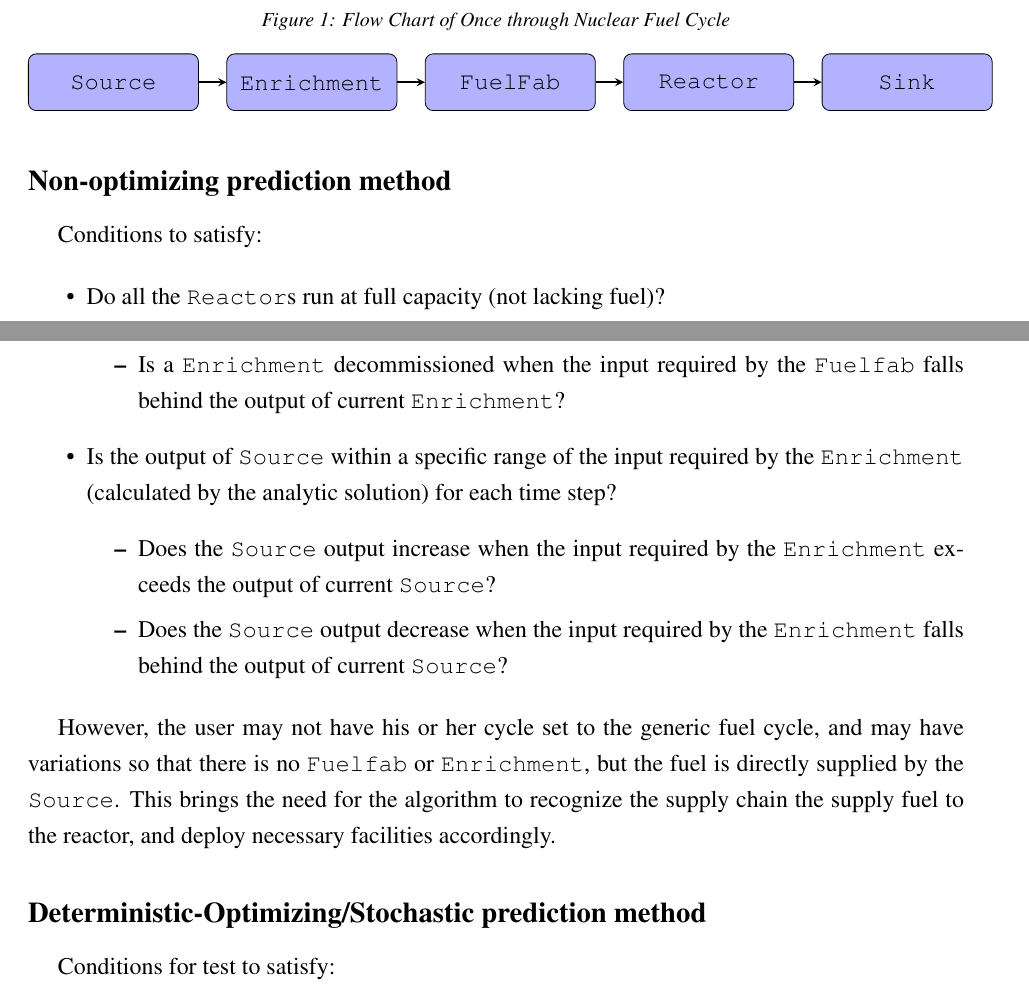
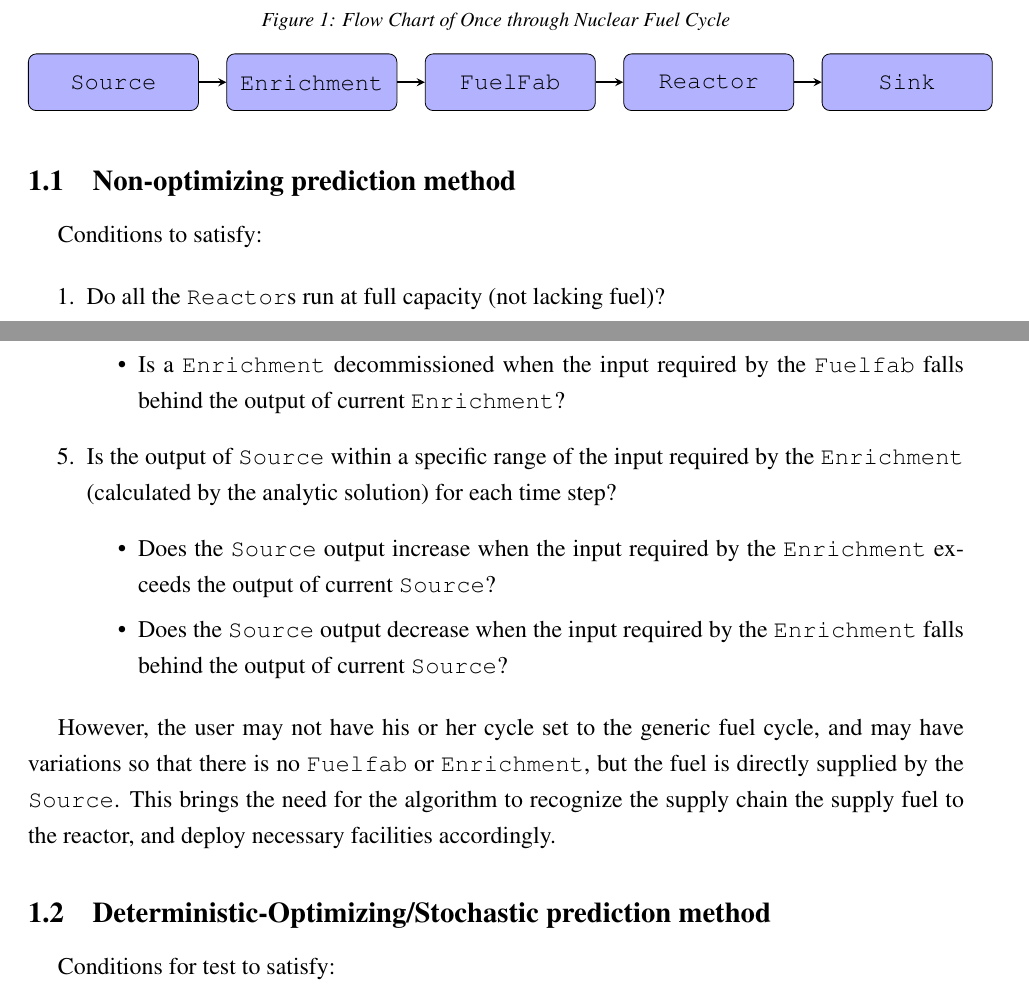
Before and after one commit to arfc/ddca_numerical_exp, a LaTeX document (docs/numerical_exp_report.tex): two parts of pages 1 and 3 of 3, joined at a grey line, cut so that both start at the same text. Compiled offline with pdfLaTeX.

Commit message:
enumerate

```diff
--- a/docs/numerical_exp_report.tex
+++ b/docs/numerical_exp_report.tex
@@ -102,10 +102,10 @@ each method assuming a once-through fuel cycle.
 \end{tikzpicture}
 \end{figure}
 
-\subsection*{Non-optimizing prediction method}
+\subsection{Non-optimizing prediction method}
 Conditions to satisfy:
 
-\begin{itemize}
+\begin{enumerate}
 \item  Do all the \texttt{Reactor}s run at full capacity (not lacking fuel)?
 \begin{lstlisting}[language=C++]
 TEST(ReactorTests, DDDeploy_NO) {
@@ -154,7 +154,7 @@ TEST(ReactorTests, DDDeploy_NO) {
 \end{itemize}
 
 
-\end{itemize}
+\end{enumerate}
 
 
 However, the user may not have his or her cycle set to the generic fuel cycle, and may have
```
Also changed, not shown: docs/numerical_exp_report.tex (3 more changed lines).
